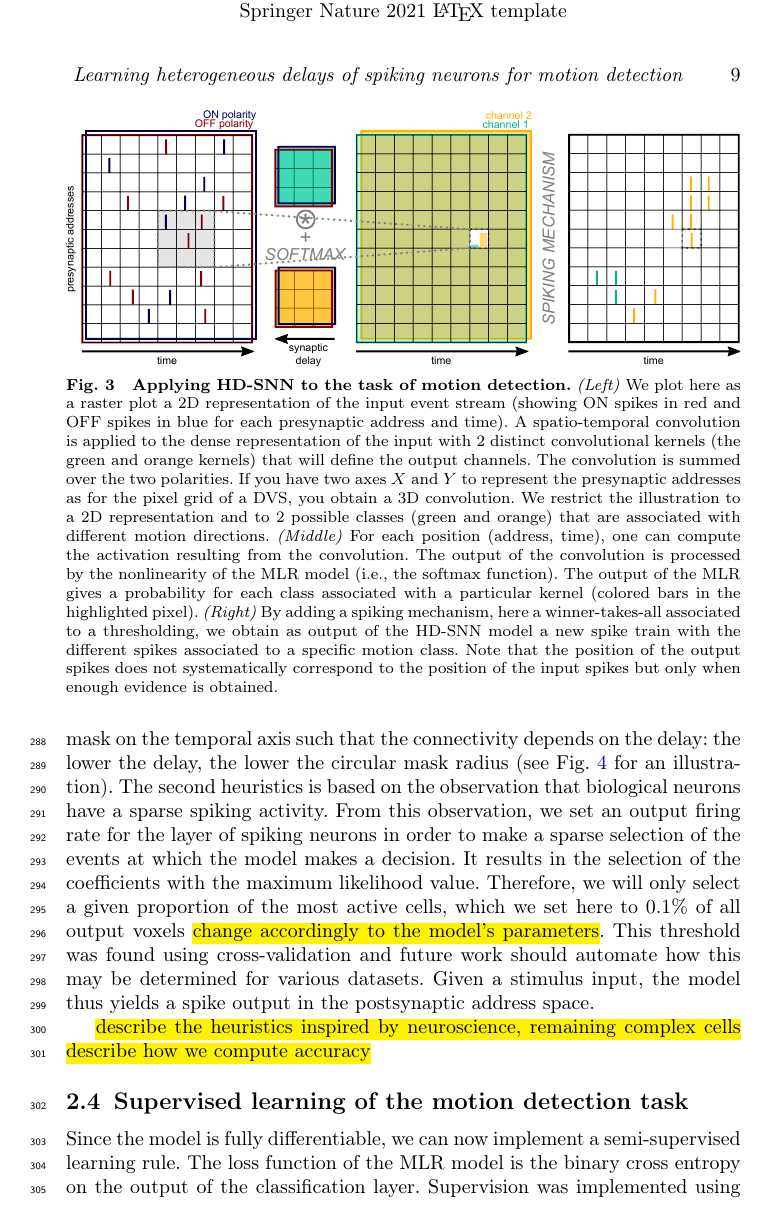
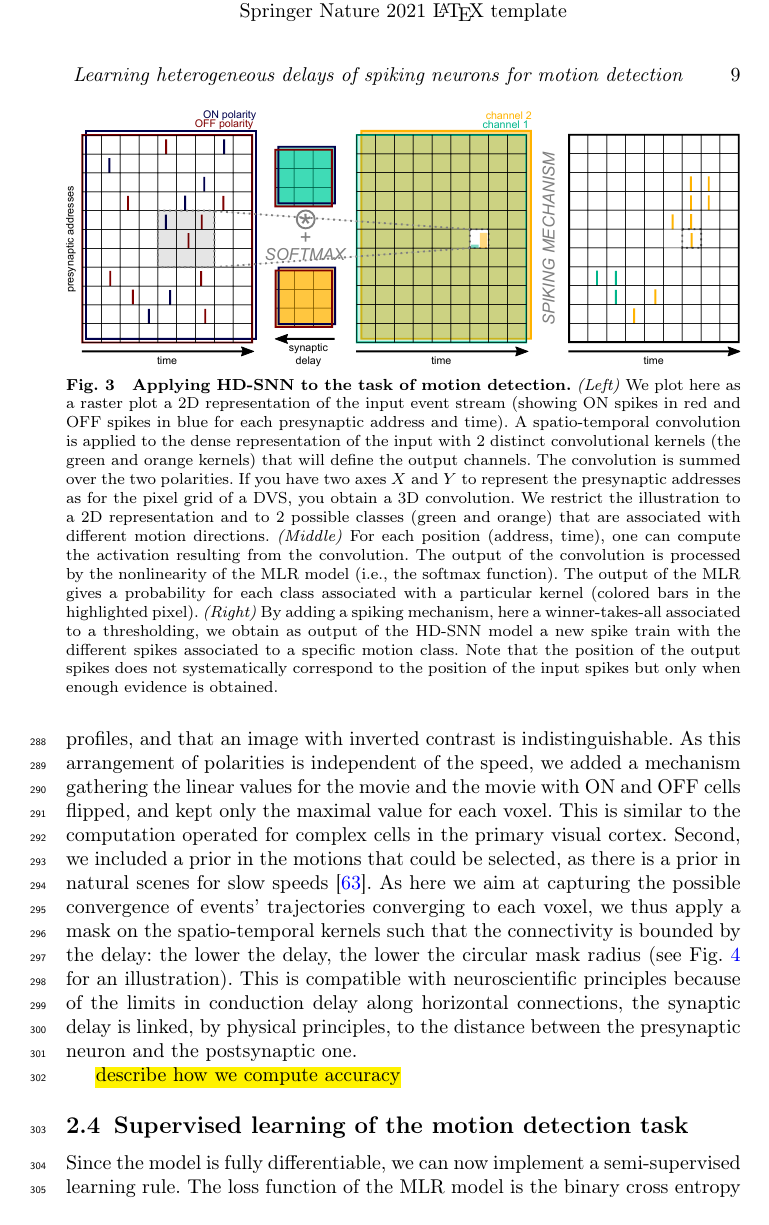
Before and after one commit to SpikeAI/2023_GrimaldiPerrinet_HeterogeneousDelaySNN, a LaTeX paper (Grimaldi-etal-BiolCybernetics.tex): page 9 of 24. Compiled offline with pdfLaTeX.

Commit message:
Update on Overleaf.

```diff
--- a/Grimaldi-etal-BiolCybernetics.tex
+++ b/Grimaldi-etal-BiolCybernetics.tex
@@ -391,10 +390,10 @@ Pr(k=\class \; \vert \;  x, y, \timev) =
 where $Z(x, y, \timev)=\sum_{\class \in [1, N_\class]} \exp  (\mathcal{C}_\class(x, y, \timev) +\bias_\class)$ is the partition function and  $\bias_\class$ is the bias linked to class $\class$.
 In particular, we expect that some specific motifs may become tightly synchronized as they reach the basal dendritic tree, leading to a high postsynaptic activity which makes it progressively more likely to generate an output spike. The spiking output of the model corresponds to an event with the highest probability class.
 
-Once the general framework used to solve the ecological task described in section~\ref{sec:task} explained, we can add some heuristics based on neuro-scientific observations to constrain our model and its strategies to solve the task. Note that the general framework is the same as the one presented in~\cite{grimaldi_learning_2022} and that, apart from the more complex task to solve and a deeper analysis of the results, these novel heuristics, inspired by neuroscience, are the main methodological differences with that previous study. In our simulations, We set the size of the kernels to $(21, 17, 17)$ and define as many classes as the number of motions (directions and speeds): $N_\class = 8 \times 3$. To avoid introducing biases in the directions, we apply a circular mask on the spatial dimensions of the kernels. And because the synaptic delay is linked, by physical principles, to the distance between the presynaptic neuron and the postsynaptic one, we apply a linear mask on the temporal axis such that the connectivity depends on the delay: the lower the delay, the lower the circular mask radius (\seeFig{kernels} for an illustration). The second heuristics is based on the observation that biological neurons have a sparse spiking activity. From this observation, we set an output firing rate for the layer of spiking neurons in order to make a sparse selection of the events at which the model makes a decision. It results in the selection of the coefficients with the maximum likelihood value. Therefore, we will only select a given proportion of the most active cells, which we set here to $0.1\%$ of all output voxels \note{change accordingly to the model's parameters}. This threshold was found using cross-validation and future work should automate how this may be determined for various datasets. Given a stimulus input, the model thus yields a spike output in the postsynaptic address space.
+Now that this general framework explained, we can add some heuristics based on neuro-scientific observations to constrain our model and its strategies to solve the task  used to solve the ecological task described in section~\ref{sec:task}. Note that the general framework is the same as the one presented in~\cite{grimaldi_learning_2022} and that, apart from the more complex task to solve and a deeper analysis of the results, these novel heuristics, inspired by neuroscience, are the main methodological differences with that previous study. In our simulations, We set the size of the kernels to $(21, 17, 17)$ and define as many classes as the number of motions (directions and speeds): $N_\class = 8 \times 3$. To avoid introducing biases in the directions, we apply a circular mask on the spatial dimensions of the kernels. First, we observed that moving images produced trajectories of ON and OFF spikes, and that these were present in both arrangements of polarities. This is due to the fact that our whitened images show a symmetry in the luminance profiles, and that an image with inverted contrast is indistinguishable. As this arrangement of polarities is independent of the speed, we added a mechanism gathering the linear values for the movie and the movie with ON and OFF cells flipped, and kept only the maximal value for each voxel. This is similar to the computation operated for complex cells in the primary visual cortex.  Second, we included a prior in the motions that could be selected, as there is a prior in natural scenes for slow speeds~\citep{vacher_bayesian_2018}. As here we aim at capturing the possible convergence of events' trajectories converging to each voxel, we thus apply a mask on the spatio-temporal kernels such that the connectivity is bounded by the delay: the lower the delay, the lower the circular mask radius (\seeFig{kernels} for an illustration). This is compatible with neuroscientific principles because of the limits in conduction delay along horizontal connections, the synaptic delay is linked, by physical principles, to the distance between the presynaptic neuron and the postsynaptic one.
 
-
-\note{describe the heuristics inspired by neuroscience, remaining complex cells}
+% The second heuristics is based on the observation that biological neurons have a sparse spiking activity.  From this observation, we set an output firing rate for the layer of spiking neurons in order to make a sparse selection of the events at which the model makes a decision. It results in the selection of the coefficients with the maximum likelihood value. Therefore, we will only select a given proportion of the most active cells, which we set here to $0.1\%$ of all output voxels \note{change accordingly to the model's parameters}. This threshold was found using cross-validation and future work should automate how this may be determined for various datasets. Given a stimulus input, the model thus yields a spike output in the postsynaptic address space.
+% \note{describe the heuristics inspired by neuroscience, remaining complex cells}
 \note{describe how we compute accuracy}
 
 % \note{describe the parameters of the model}
```
Also changed, not shown: Grimaldi-etal-BiolCybernetics.tex (5 more changed lines).
